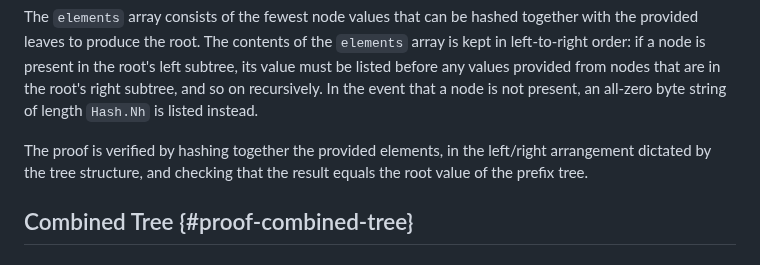
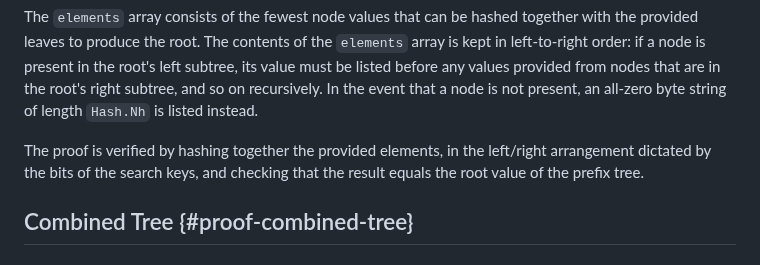
Before and after one commit to Bren2010/draft-keytrans, a Markdown page: draft-ietf-keytrans-protocol.md, the part around one of its changes. GitHub-like rendering.

```diff
--- a/draft-ietf-keytrans-protocol.md
+++ b/draft-ietf-keytrans-protocol.md
@@ -1284,8 +1283,8 @@ that a node is not present, an all-zero byte string of length `Hash.Nh` is
 listed instead.
 
 The proof is verified by hashing together the provided elements, in the
-left/right arrangement dictated by the tree structure, and checking that the
-result equals the root value of the prefix tree.
+left/right arrangement dictated by the bits of the search keys, and checking
+that the result equals the root value of the prefix tree.
 
 ## Combined Tree {#proof-combined-tree}
 
```
Also changed, not shown: other parts of draft-ietf-keytrans-protocol.md (+9 -10 lines).
